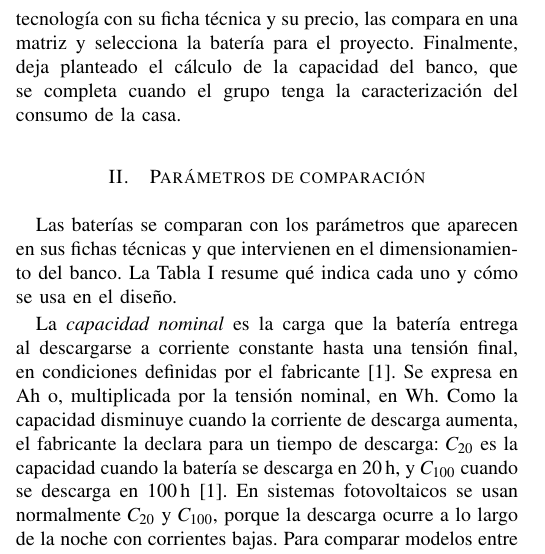
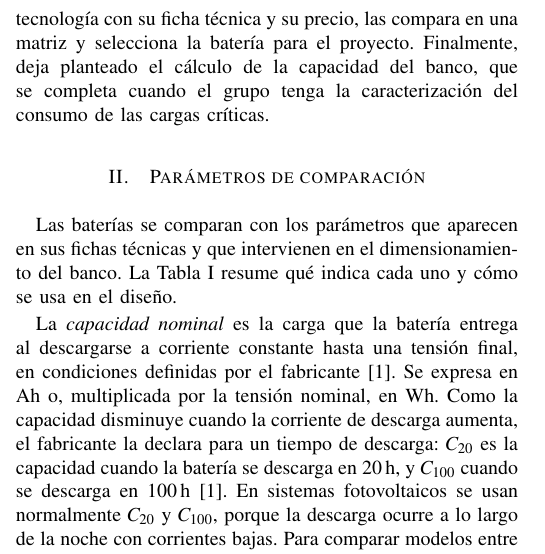
Before and after one commit to Jordis17/PROYECTO-2-FOTOVOLTAICOS, a LaTeX problem sheet (examen4/examen4.tex, which reads examen4/secciones/01_introduccion.tex): part of one column of page 1 of 7, cut so that both start at the same text. Compiled offline with pdfLaTeX; a missing font is replaced by an installed copy or a similar font; a LaTeX package or settings file that is missing is left out.

Commit message:
Examen 4: introducción coherente con el respaldo de cargas críticas
Co-Authored-By: Claude Opus 5.5 <noreply@anthropic.com>
Claude-Session: https://claude.ai/code/session_01Kc8woEfpLsDBM48EUrxT3Y

```diff
--- a/examen4/secciones/01_introduccion.tex
+++ b/examen4/secciones/01_introduccion.tex
@@ -4,4 +4,4 @@ En un sistema fotovoltaico conectado a la red, la energía que no se produce en
 
 El Proyecto~2 consiste en diseñar un sistema fotovoltaico aislado para la casa de Abner López, en Santa Rosa de Oreamuno, Cartago. Para el dimensionamiento se usa un banco de \SI{24}{V} y una profundidad de descarga del 70\,\%, valores fijados en clase como punto de partida. La casa tiene servicio eléctrico, por lo que el sistema se plantea como respaldo de un grupo de cargas críticas, con dos días de autonomía.
 
-Este informe describe las tecnologías de baterías que se consideran para el proyecto y los parámetros con que se comparan. Luego identifica opciones comerciales de cada tecnología con su ficha técnica y su precio, las compara en una matriz y selecciona la batería para el proyecto. Finalmente, deja planteado el cálculo de la capacidad del banco, que se completa cuando el grupo tenga la caracterización del consumo de la casa.
+Este informe describe las tecnologías de baterías que se consideran para el proyecto y los parámetros con que se comparan. Luego identifica opciones comerciales de cada tecnología con su ficha técnica y su precio, las compara en una matriz y selecciona la batería para el proyecto. Finalmente, deja planteado el cálculo de la capacidad del banco, que se completa cuando el grupo tenga la caracterización del consumo de las cargas críticas.
```
Also changed, not shown: examen4/examen4.pdf.
